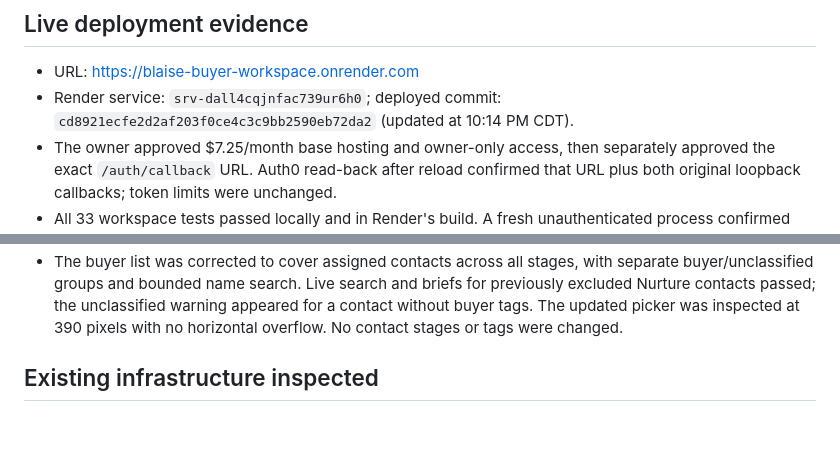
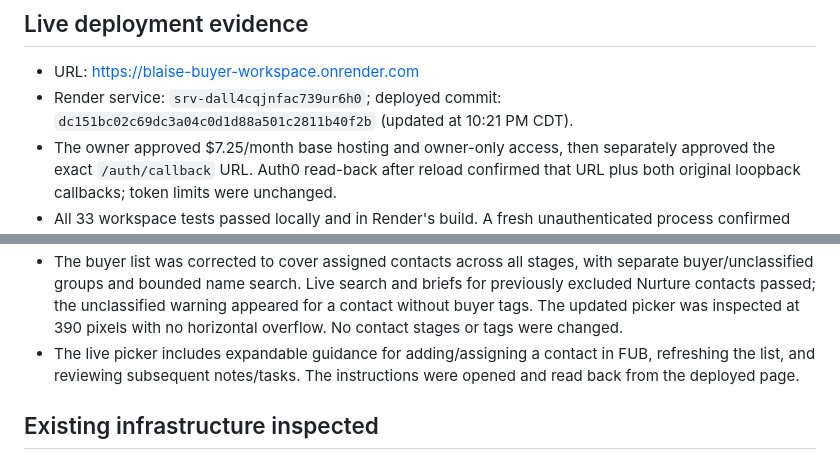
Before and after one commit to blaise-smith-re/blaise-real-estate-os, a Markdown page: production/buyer-workspace/DEPLOYMENT.md, 2 parts joined by grey strips. GitHub-like rendering; blank space fills up the shorter version.

```diff
--- a/production/buyer-workspace/DEPLOYMENT.md
+++ b/production/buyer-workspace/DEPLOYMENT.md
@@ -7,7 +7,7 @@ final real-phone acceptance remains open. The existing FUB service was unchanged
 
 - URL: https://blaise-buyer-workspace.onrender.com
 - Render service: `srv-dall4cqjnfac739ur6h0`; deployed commit:
-  `cd8921ecfe2d2af203f0ce4c3c9bb2590eb72da2` (updated at 10:14 PM CDT).
+  `dc151bc02c69dc3a04c0d1d88a501c2811b40f2b` (updated at 10:21 PM CDT).
 - The owner approved $7.25/month base hosting and owner-only access, then separately
   approved the exact `/auth/callback` URL. Auth0 read-back after reload confirmed
   that URL plus both original loopback callbacks; token limits were unchanged.
@@ -38,6 +38,9 @@ final real-phone acceptance remains open. The existing FUB service was unchanged
   briefs for previously excluded Nurture contacts passed; the unclassified warning
   appeared for a contact without buyer tags. The updated picker was inspected at
   390 pixels with no horizontal overflow. No contact stages or tags were changed.
+- The live picker includes expandable guidance for adding/assigning a contact in
+  FUB, refreshing the list, and reviewing subsequent notes/tasks. The instructions
+  were opened and read back from the deployed page.
 
 ## Existing infrastructure inspected
 
```
Also changed, not shown: production/buyer-workspace/README.md (+3 -0 lines).
